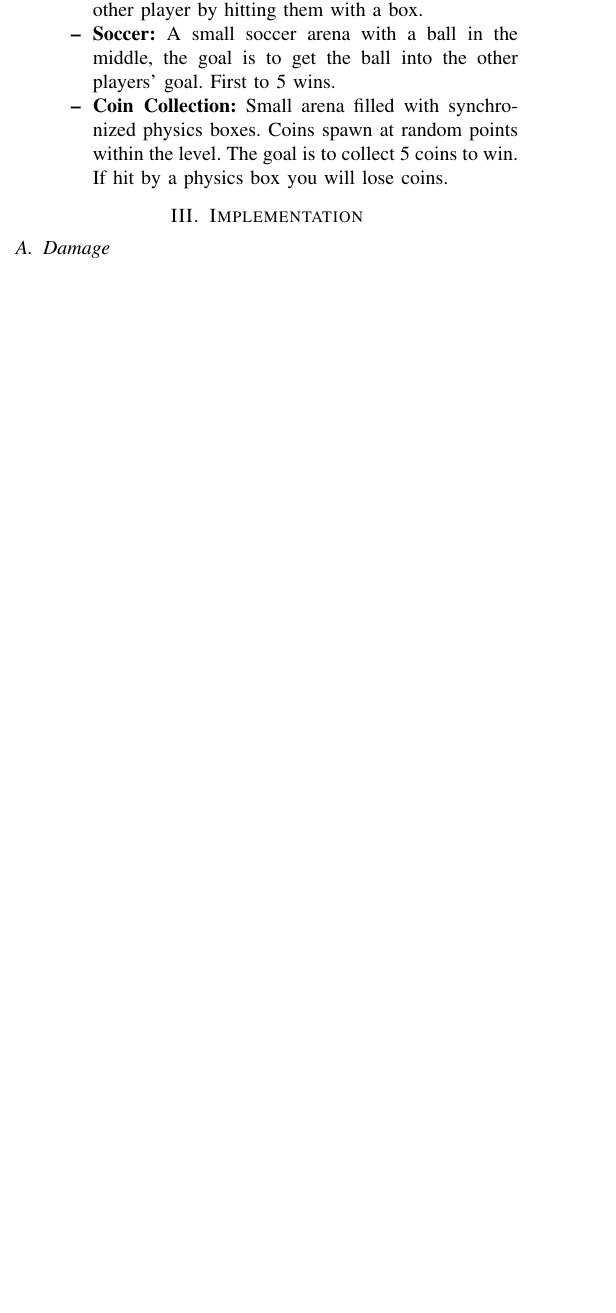
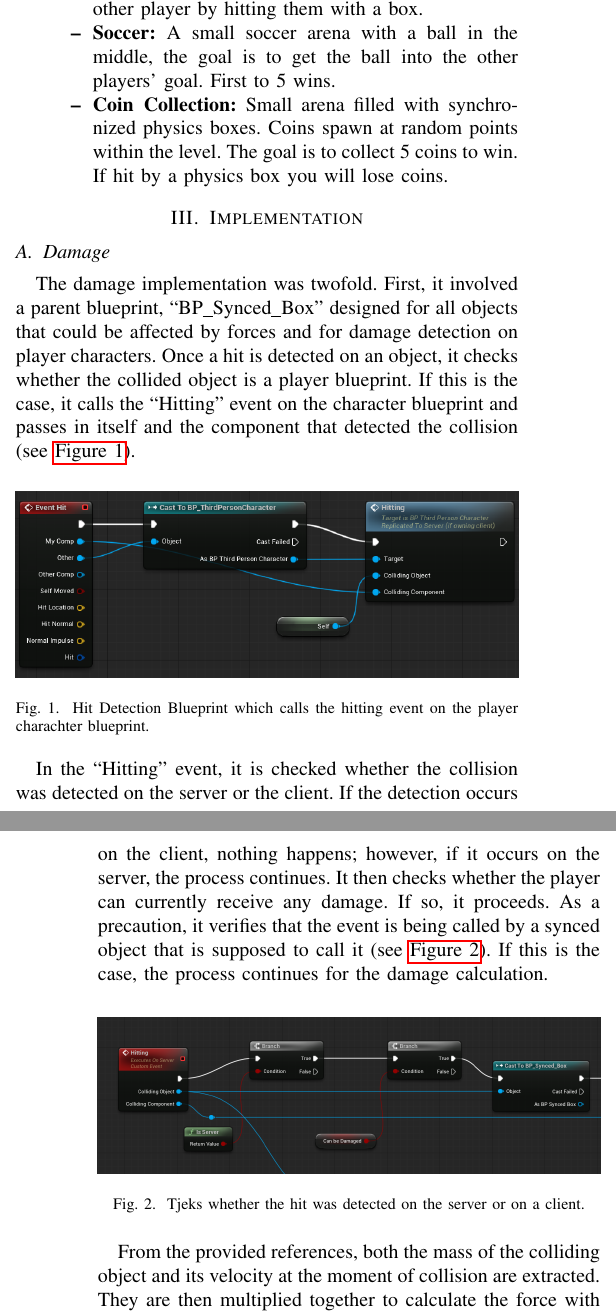
Before and after one commit to Toke113/Modern-game-development, a LaTeX paper (SpilTek LaTeX template/Battlemage arena report.tex): part of one column of page 1 of 2 before the commit and two parts of the columns of pages 1 and 2 of 3 after it, the two joined at a grey line, cut so that both start at the same text, the shorter picture padded with empty space. Compiled offline with pdfLaTeX; a missing font is replaced by an installed copy or a similar font; a LaTeX package or settings file that is missing is left out.

Commit message:
Wrote the damage section

```diff
--- a/SpilTek LaTeX template/Battlemage arena report.tex
+++ b/SpilTek LaTeX template/Battlemage arena report.tex
@@ -8,6 +8,7 @@
 \usepackage{textcomp}
 \usepackage{xcolor}
 \usepackage{mathtools}
+\usepackage{hyperref}
 \def\BibTeX{{\rm B\kern-.05em{\sc i\kern-.025em b}\kern-.08em
 T\kern-.1667em\lower.7ex\hbox{E}\kern-.125emX}}
 \begin{document}
@@ -97,3 +98,33 @@ T\kern-.1667em\lower.7ex\hbox{E}\kern-.125emX}}
     \section{Implementation}
 
     \subsection{Damage}
+
+    The damage implementation was twofold.
+    First, it involved a parent blueprint, ``BP\_Synced\_Box'' designed for all objects that could be affected by forces and for damage detection on player characters.
+    Once a hit is detected on an object, it checks whether the collided object is a player blueprint.
+    If this is the case, it calls the ``Hitting'' event on the character blueprint and passes in itself and the component that detected the collision (see \autoref{fig:HitDetect}).
+
+    \begin{figure}[htbp]
+        \centerline{\includegraphics
+        [width=\columnwidth]
+        {Figures/Damage/CollisionDetect}}
+        \caption{Hit Detection Blueprint which calls the hitting event on the player charachter blueprint.}
+        \label{fig:HitDetect}
+    \end{figure}
+
+    In the ``Hitting'' event, it is checked whether the collision was detected on the server or the client.
+    If the detection occurs on the client, nothing happens; however, if it occurs on the server, the process continues.
+    It then checks whether the player can currently receive any damage.
+    If so, it proceeds.
+    As a precaution, it verifies that the event is being called by a synced object that is supposed to call it (see \autoref{fig:ServerTjek}). If this is the case, the process continues for the damage calculation.
+
+    \begin{figure}[htbp]
+        \centerline{\includegraphics
+        [width=\columnwidth]
+        {Figures/Damage/TjekIfServerOrNotAndCanDamage}}
+        \caption{Tjeks whether the hit was detected on the server or on a client.}
+        \label{fig:ServerTjek}
+    \end{figure}
+
+    From the provided references, both the mass of the colliding object and its velocity at the moment of collision are extracted.
+    They are then multiplied together to calculate the force with which the player is hit.
```
Also changed, not shown: SpilTek LaTeX template/Battlemage arena report.pdf, SpilTek LaTeX template/Figures/Damage/CalcDamage.png (added), SpilTek LaTeX template/Figures/Damage/CollisionDetect.png (added), SpilTek LaTeX template/Figures/Damage/TjekIfServerOrNotAndCanDamage.png (added), SpilTek LaTeX template/Battlemage arena report.tex (13 more changed lines).
